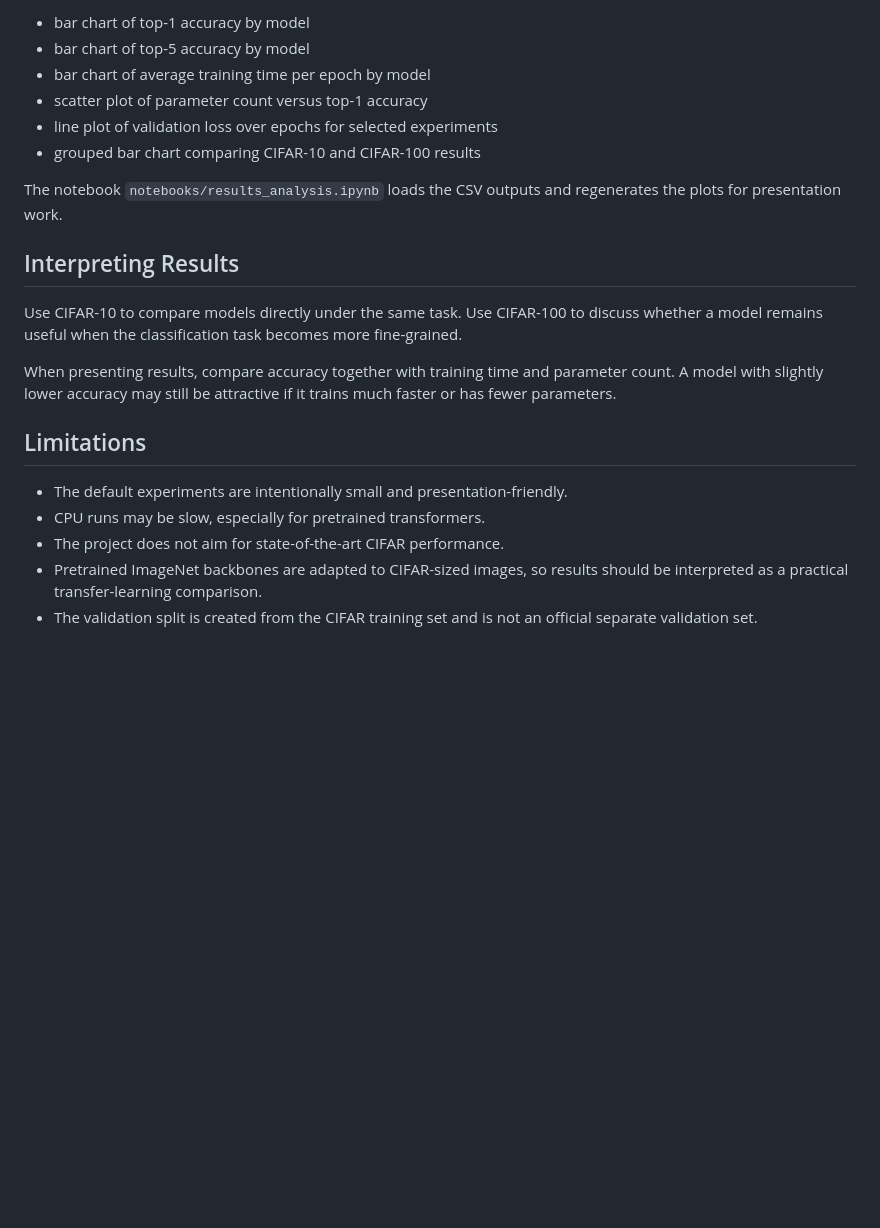
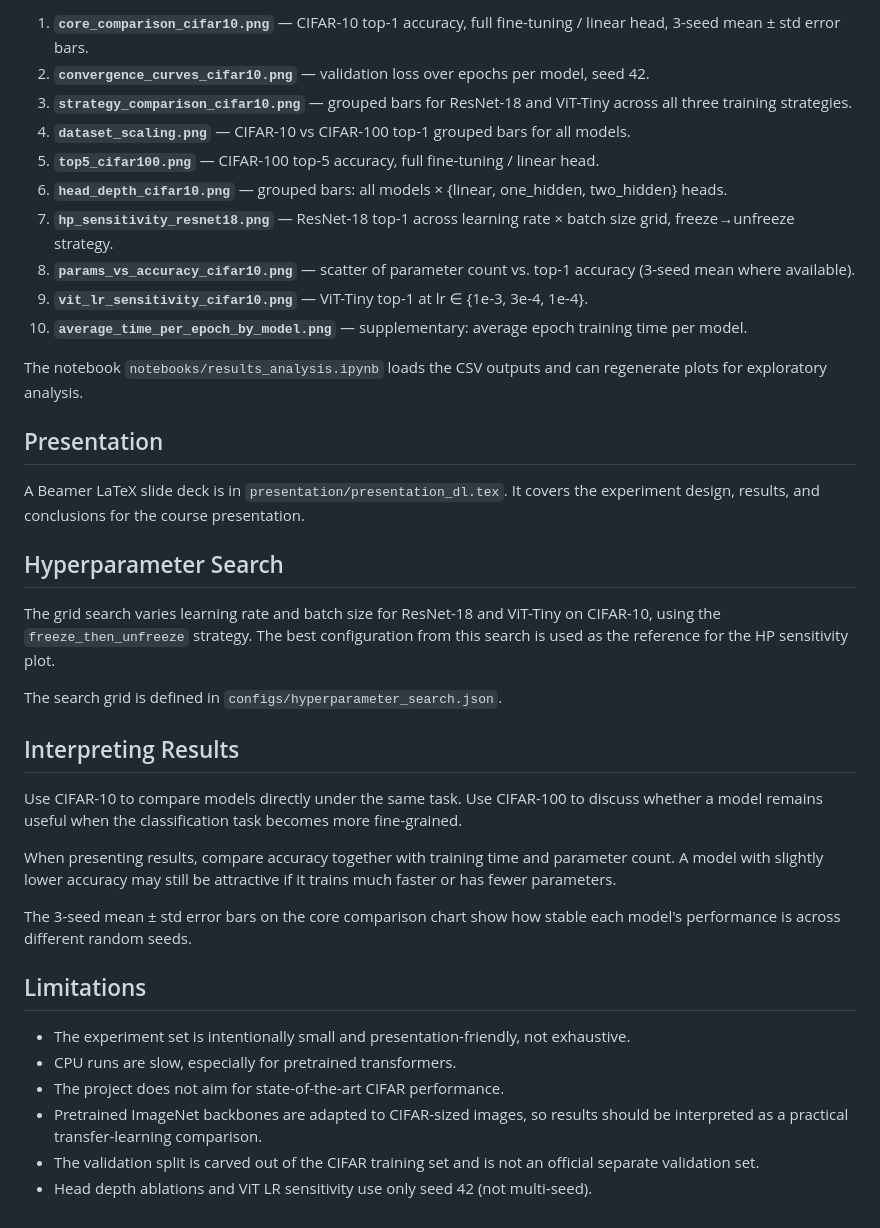
Before and after one commit to Balint46/advanced-deep-learning-comparison, a Markdown page: README.md, the part around one of its changes. GitHub-like rendering; blank space fills up the shorter version.

```diff
--- a/README.md
+++ b/README.md
@@ -134,12 +148,26 @@ The plotting module generates:
 
-- bar chart of top-1 accuracy by model
-- bar chart of top-5 accuracy by model
-- bar chart of average training time per epoch by model
-- scatter plot of parameter count versus top-1 accuracy
-- line plot of validation loss over epochs for selected experiments
-- grouped bar chart comparing CIFAR-10 and CIFAR-100 results
+1. **`core_comparison_cifar10.png`** — CIFAR-10 top-1 accuracy, full fine-tuning / linear head, 3-seed mean ± std error bars.
+2. **`convergence_curves_cifar10.png`** — validation loss over epochs per model, seed 42.
+3. **`strategy_comparison_cifar10.png`** — grouped bars for ResNet-18 and ViT-Tiny across all three training strategies.
+4. **`dataset_scaling.png`** — CIFAR-10 vs CIFAR-100 top-1 grouped bars for all models.
+5. **`top5_cifar100.png`** — CIFAR-100 top-5 accuracy, full fine-tuning / linear head.
+6. **`head_depth_cifar10.png`** — grouped bars: all models × {linear, one_hidden, two_hidden} heads.
+7. **`hp_sensitivity_resnet18.png`** — ResNet-18 top-1 across learning rate × batch size grid, freeze→unfreeze strategy.
+8. **`params_vs_accuracy_cifar10.png`** — scatter of parameter count vs. top-1 accuracy (3-seed mean where available).
+9. **`vit_lr_sensitivity_cifar10.png`** — ViT-Tiny top-1 at lr ∈ {1e-3, 3e-4, 1e-4}.
+10. **`average_time_per_epoch_by_model.png`** — supplementary: average epoch training time per model.
 
-The notebook `notebooks/results_analysis.ipynb` loads the CSV outputs and regenerates the plots for presentation work.
+The notebook `notebooks/results_analysis.ipynb` loads the CSV outputs and can regenerate plots for exploratory analysis.
+
+## Presentation
+
+A Beamer LaTeX slide deck is in `presentation/presentation_dl.tex`. It covers the experiment design, results, and conclusions for the course presentation.
+
+## Hyperparameter Search
+
+The grid search varies learning rate and batch size for ResNet-18 and ViT-Tiny on CIFAR-10, using the `freeze_then_unfreeze` strategy. The best configuration from this search is used as the reference for the HP sensitivity plot.
+
+The search grid is defined in `configs/hyperparameter_search.json`.
 
 ## Interpreting Results
 
@@ -147,10 +175,13 @@ Use CIFAR-10 to compare models directly under the same task. Use CIFAR-100 to di
 
 When presenting results, compare accuracy together with training time and parameter count. A model with slightly lower accuracy may still be attractive if it trains much faster or has fewer parameters.
 
+The 3-seed mean ± std error bars on the core comparison chart show how stable each model's performance is across different random seeds.
+
 ## Limitations
 
-- The default experiments are intentionally small and presentation-friendly.
-- CPU runs may be slow, especially for pretrained transformers.
+- The experiment set is intentionally small and presentation-friendly, not exhaustive.
+- CPU runs are slow, especially for pretrained transformers.
 - The project does not aim for state-of-the-art CIFAR performance.
 - Pretrained ImageNet backbones are adapted to CIFAR-sized images, so results should be interpreted as a practical transfer-learning comparison.
-- The validation split is created from the CIFAR training set and is not an official separate validation set.
+- The validation split is carved out of the CIFAR training set and is not an official separate validation set.
+- Head depth ablations and ViT LR sensitivity use only seed 42 (not multi-seed).
```
Also changed, not shown: other parts of README.md (+50 -36 lines).
